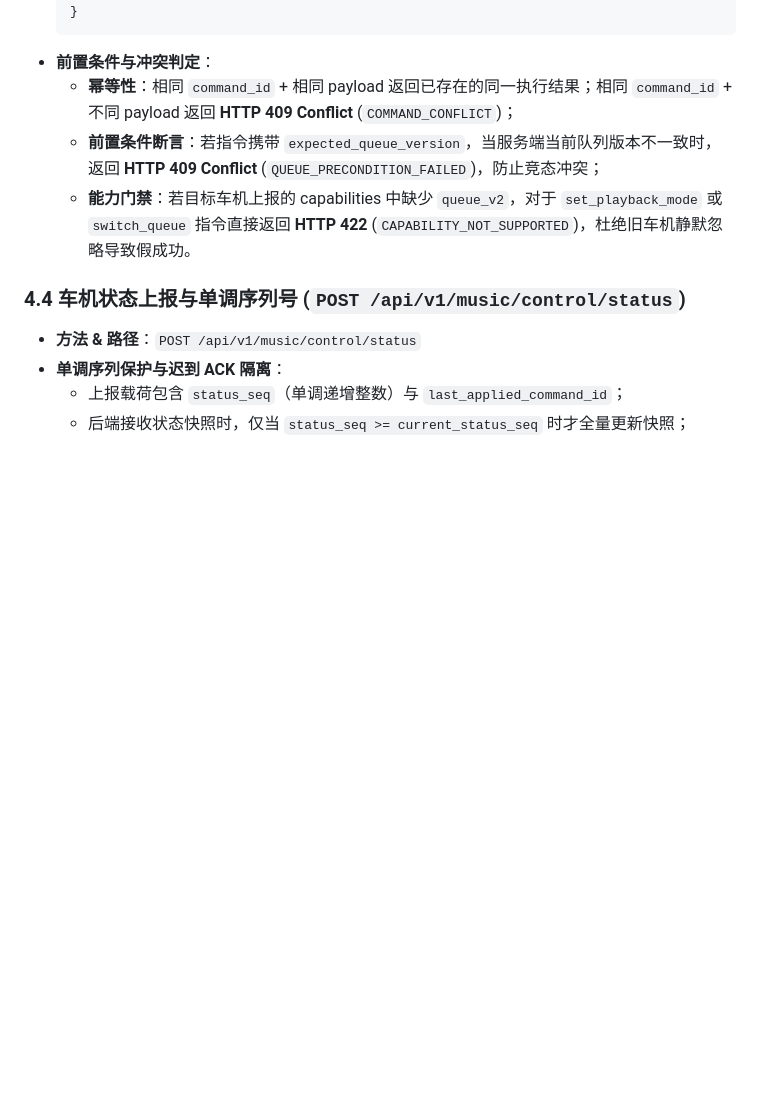
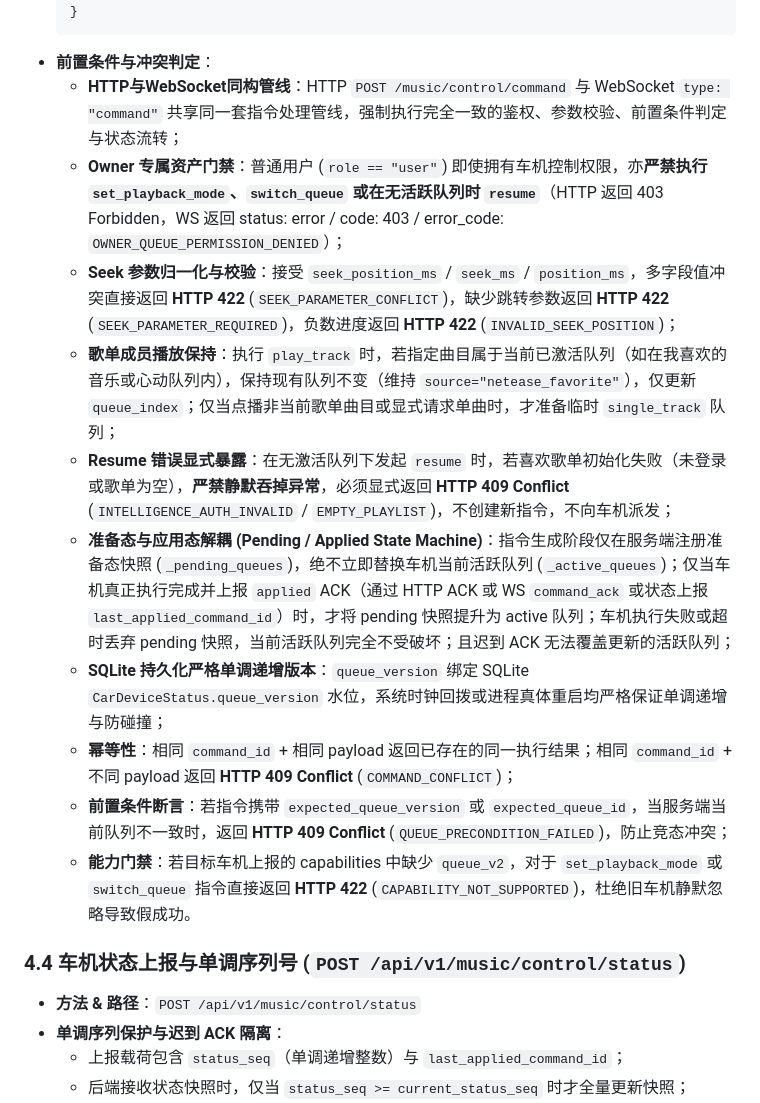
Before and after one commit to JamesXiaoMo/MyYaris, a Markdown page: docs/音乐播放队列与状态同步契约.md, the part around the change. Rendered like a GitHub page; blank space fills up the shorter version.

Commit message:
docs(contract): document Owner gates, WS/HTTP parity, and pending queue state machine

````diff
--- a/docs/音乐播放队列与状态同步契约.md
+++ b/docs/音乐播放队列与状态同步契约.md
@@ -208,8 +208,15 @@
   }
   ```
 - **前置条件与冲突判定**：
+  - **HTTP与WebSocket同构管线**：HTTP `POST /music/control/command` 与 WebSocket `type: "command"` 共享同一套指令处理管线，强制执行完全一致的鉴权、参数校验、前置条件判定与状态流转；
+  - **Owner 专属资产门禁**：普通用户 (`role == "user"`) 即使拥有车机控制权限，亦**严禁执行 `set_playback_mode`、`switch_queue` 或在无活跃队列时 `resume`**（HTTP 返回 403 Forbidden，WS 返回 status: error / code: 403 / error_code: `OWNER_QUEUE_PERMISSION_DENIED`）；
+  - **Seek 参数归一化与校验**：接受 `seek_position_ms` / `seek_ms` / `position_ms`，多字段值冲突直接返回 **HTTP 422** (`SEEK_PARAMETER_CONFLICT`)，缺少跳转参数返回 **HTTP 422** (`SEEK_PARAMETER_REQUIRED`)，负数进度返回 **HTTP 422** (`INVALID_SEEK_POSITION`)；
+  - **歌单成员播放保持**：执行 `play_track` 时，若指定曲目属于当前已激活队列（如在我喜欢的音乐或心动队列内），保持现有队列不变（维持 `source="netease_favorite"`），仅更新 `queue_index`；仅当点播非当前歌单曲目或显式请求单曲时，才准备临时 `single_track` 队列；
+  - **Resume 错误显式暴露**：在无激活队列下发起 `resume` 时，若喜欢歌单初始化失败（未登录或歌单为空），**严禁静默吞掉异常**，必须显式返回 **HTTP 409 Conflict** (`INTELLIGENCE_AUTH_INVALID` / `EMPTY_PLAYLIST`)，不创建新指令，不向车机派发；
+  - **准备态与应用态解耦 (Pending / Applied State Machine)**：指令生成阶段仅在服务端注册准备态快照 (`_pending_queues`)，绝不立即替换车机当前活跃队列 (`_active_queues`)；仅当车机真正执行完成并上报 `applied` ACK（通过 HTTP ACK 或 WS `command_ack` 或状态上报 `last_applied_command_id`）时，才将 pending 快照提升为 active 队列；车机执行失败或超时丢弃 pending 快照，当前活跃队列完全不受破坏；且迟到 ACK 无法覆盖更新的活跃队列；
+  - **SQLite 持久化严格单调递增版本**：`queue_version` 绑定 SQLite `CarDeviceStatus.queue_version` 水位，系统时钟回拨或进程真体重启均严格保证单调递增与防碰撞；
   - **幂等性**：相同 `command_id` + 相同 payload 返回已存在的同一执行结果；相同 `command_id` + 不同 payload 返回 **HTTP 409 Conflict** (`COMMAND_CONFLICT`)；
-  - **前置条件断言**：若指令携带 `expected_queue_version`，当服务端当前队列版本不一致时，返回 **HTTP 409 Conflict** (`QUEUE_PRECONDITION_FAILED`)，防止竞态冲突；
+  - **前置条件断言**：若指令携带 `expected_queue_version` 或 `expected_queue_id`，当服务端当前队列不一致时，返回 **HTTP 409 Conflict** (`QUEUE_PRECONDITION_FAILED`)，防止竞态冲突；
   - **能力门禁**：若目标车机上报的 capabilities 中缺少 `queue_v2`，对于 `set_playback_mode` 或 `switch_queue` 指令直接返回 **HTTP 422** (`CAPABILITY_NOT_SUPPORTED`)，杜绝旧车机静默忽略导致假成功。
 
 ### 4.4 车机状态上报与单调序列号 (`POST /api/v1/music/control/status`)
````
Also changed, not shown: docs/API-V2三端契约.md (+14 -7 lines).
